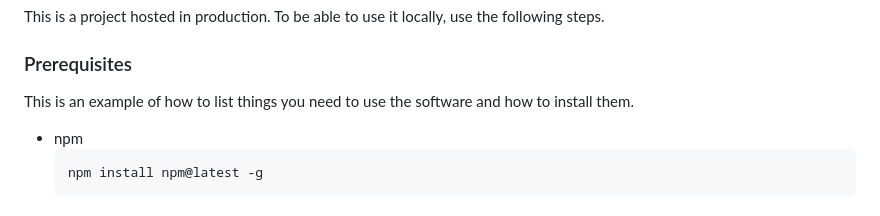
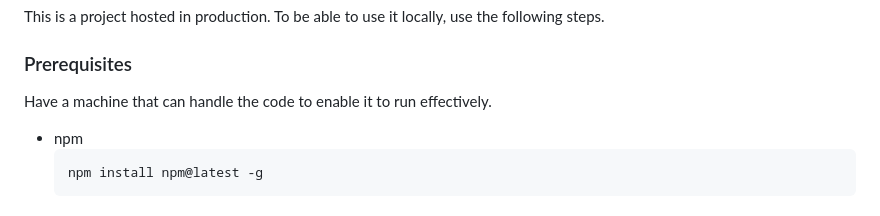
Before and after one commit to VincentGichohi/votingsystem.github.io, a Markdown page: README.md, the part around the change. Rendered like a GitHub page.

````diff
--- a/README.md
+++ b/README.md
@@ -122,7 +122,7 @@ This is a project hosted in production. To be able to use it locally, use the fo
 
 ### Prerequisites
 
-This is an example of how to list things you need to use the software and how to install them.
+Have a machine that can handle the code to enable it to run effectively.
 * npm
   ```sh
   npm install npm@latest -g
````
